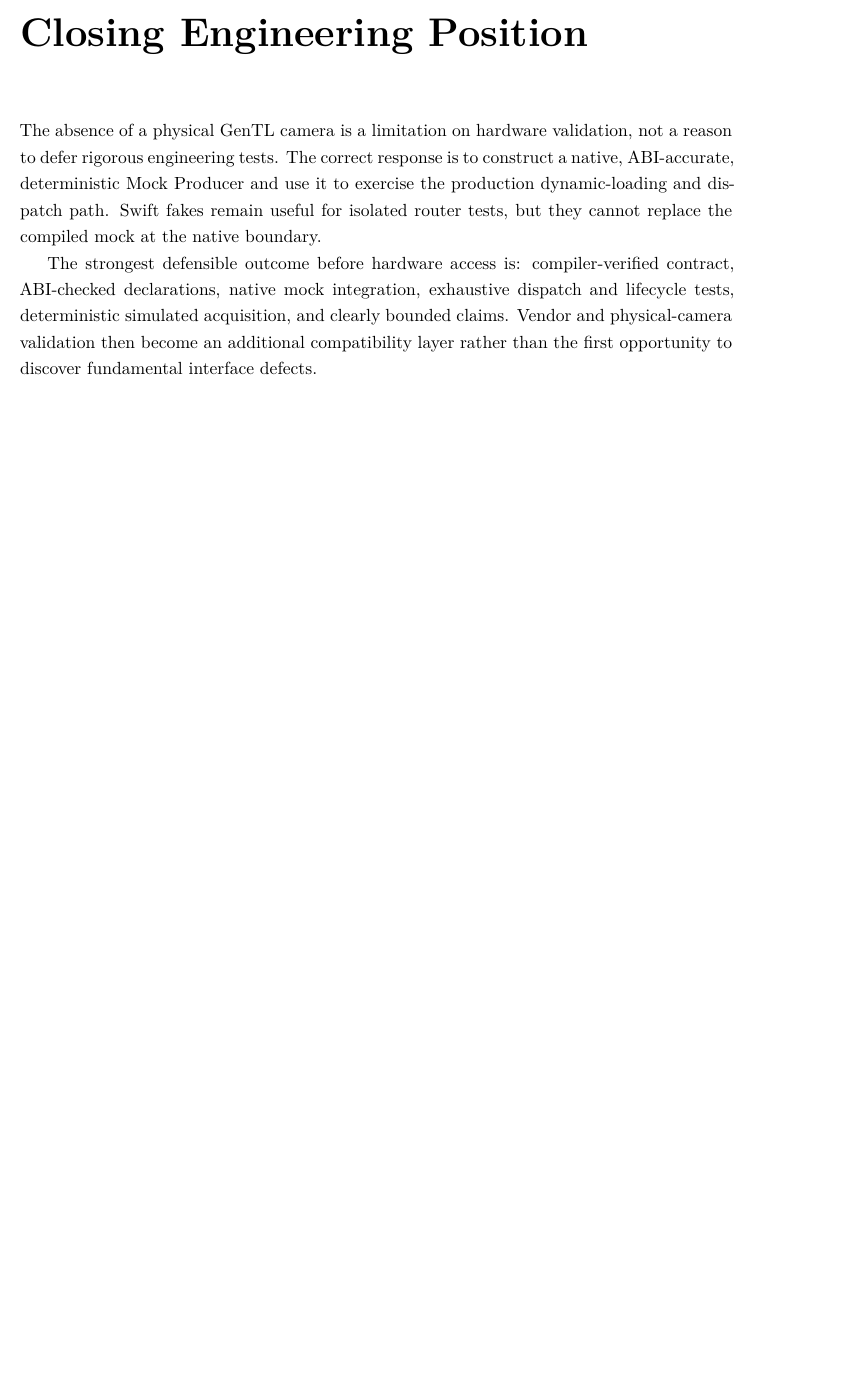
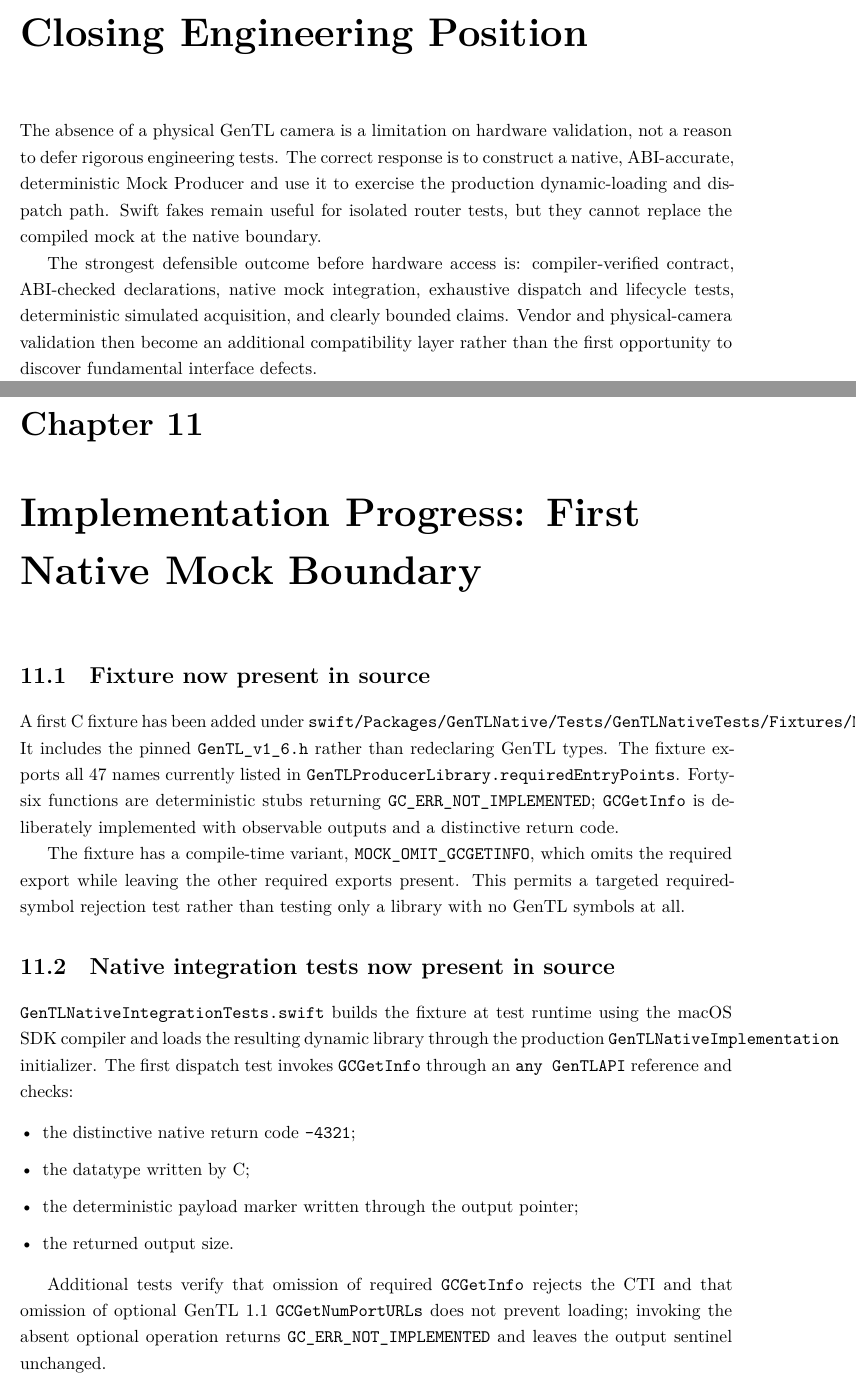
Before and after one commit to Shennagyp/AMSCOPE_DRIVER, a LaTeX document (swift/docs/GENTL_ENGINEERING_RESEARCH.tex): part of page 27 of 27 before the commit and two parts of pages 27 and 28 of 29 after it, the two joined at a grey line, cut so that both start at the same text, the shorter picture padded with empty space. Compiled offline with XeLaTeX.

Commit message:
docs: record first native CTI test fixture and evidence limits

```diff
--- a/swift/docs/GENTL_ENGINEERING_RESEARCH.tex
+++ b/swift/docs/GENTL_ENGINEERING_RESEARCH.tex
@@ -484,3 +484,24 @@ The absence of a physical GenTL camera is a limitation on hardware validation, n
 
 The strongest defensible outcome before hardware access is: compiler-verified contract, ABI-checked declarations, native mock integration, exhaustive dispatch and lifecycle tests, deterministic simulated acquisition, and clearly bounded claims. Vendor and physical-camera validation then become an additional compatibility layer rather than the first opportunity to discover fundamental interface defects.
 
+
+
+\chapter{Implementation Progress: First Native Mock Boundary}
+
+\section{Fixture now present in source}
+A first C fixture has been added under
+\texttt{swift/Packages/GenTLNative/Tests/GenTLNativeTests/Fixtures/MockGenTLProducer.c}.
+It includes the pinned \texttt{GenTL\_v1\_6.h} rather than redeclaring GenTL types. The fixture exports all 47 names currently listed in \texttt{GenTLProducerLibrary.requiredEntryPoints}. Forty-six functions are deterministic stubs returning \texttt{GC\_ERR\_NOT\_IMPLEMENTED}; \texttt{GCGetInfo} is deliberately implemented with observable outputs and a distinctive return code.
+
+The fixture has a compile-time variant, \texttt{MOCK\_OMIT\_GCGETINFO}, which omits the required export while leaving the other required exports present. This permits a targeted required-symbol rejection test rather than testing only a library with no GenTL symbols at all.
+
+\section{Native integration tests now present in source}
+\texttt{GenTLNativeIntegrationTests.swift} builds the fixture at test runtime using the macOS SDK compiler and loads the resulting dynamic library through the production \texttt{GenTLNativeImplementation} initializer. The first dispatch test invokes \texttt{GCGetInfo} through an \texttt{any GenTLAPI} reference and checks:
+\begin{itemize}
+  \item the distinctive native return code \texttt{-4321};
+  \item the datatype written by C;
+  \item the deterministic payload marker written through the output pointer;
+  \item the returned output size.
+\end{itemize}
+
+Additional tests verify that omission of required \texttt{GCGetInfo} rejects the CTI and that omission of optional GenTL 1.1 \texttt{GCGetNumPortURLs} does not prevent loading; invoking the absent optional operation returns \texttt{GC\_ERR\_NOT\_IMPLEMENTED} and leaves the output sentinel unchanged.
```
Also changed, not shown: swift/docs/GENTL_ENGINEERING_RESEARCH.tex (10 more changed lines).
